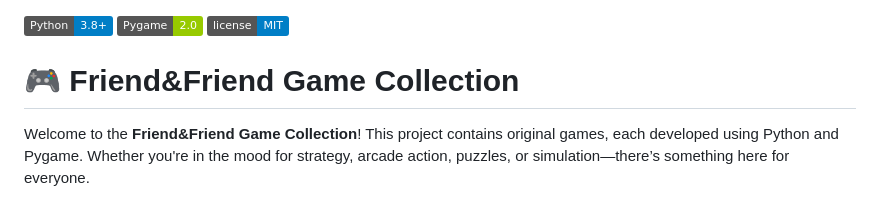
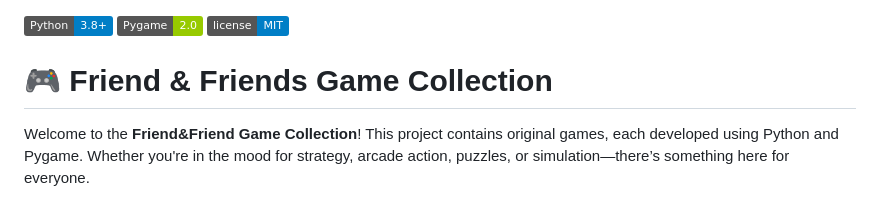
Before and after one commit to adgarnier/card_game, a Markdown page: README.md, the part around the change. Rendered like a GitHub page; badges without logos.

```diff
--- a/README.md
+++ b/README.md
@@ -2,7 +2,7 @@
 ![Pygame](https://img.shields.io/badge/Pygame-2.0-green)
 ![License](https://img.shields.io/badge/license-MIT-blue)
 
-# 🎮 Friend&Friend Game Collection
+# 🎮 Friend & Friends Game Collection
 
 Welcome to the **Friend&Friend Game Collection**! This project contains original games, each developed using Python and Pygame. Whether you're in the mood for strategy, arcade action, puzzles, or simulation—there’s something here for everyone.
 
```
